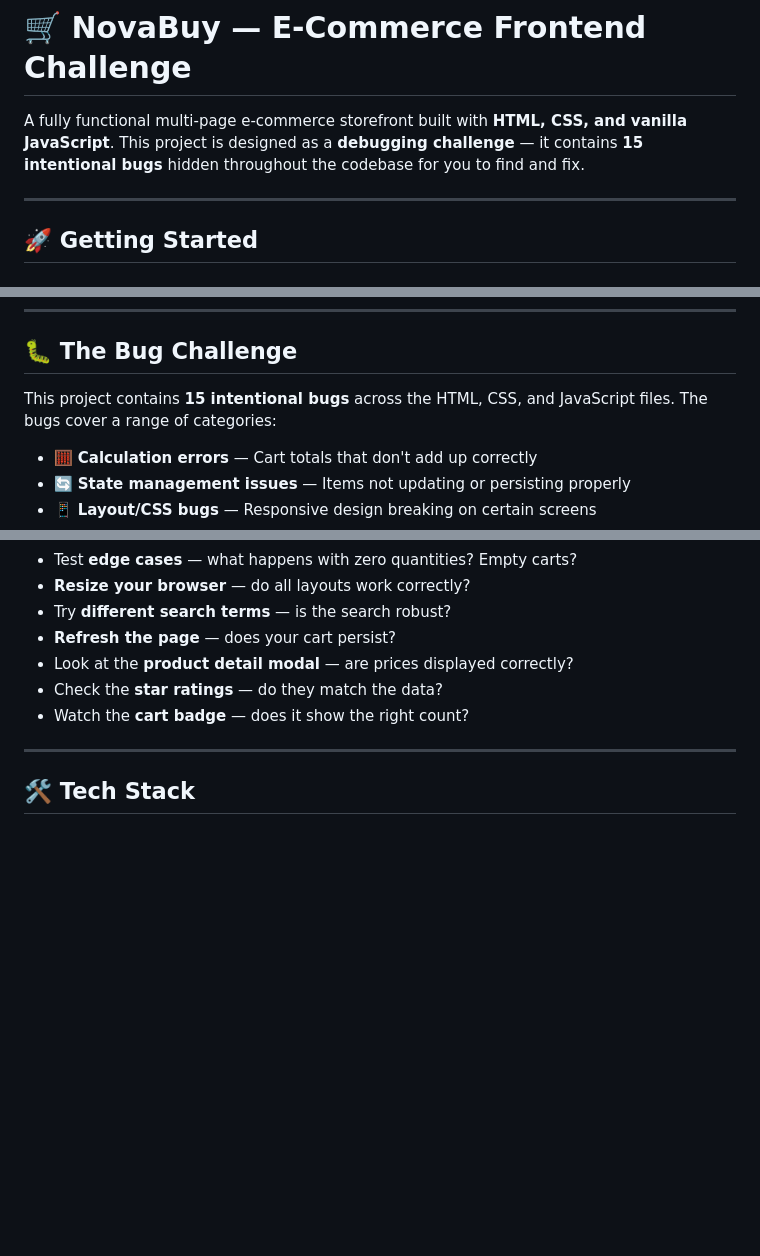
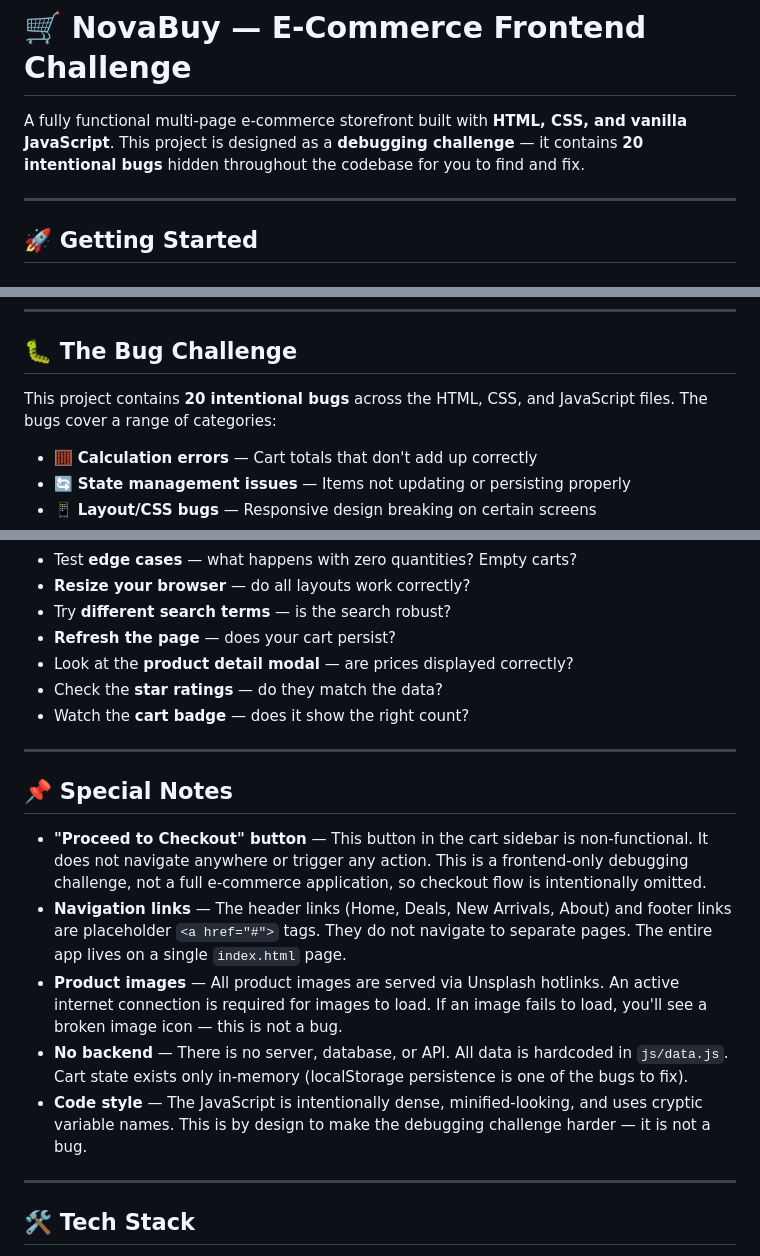
Before and after one commit to GDG-Open-Challenge/-webdev01-E-commerce-Frontend, a Markdown page: README.md, 3 parts joined by grey strips. Rendered like a GitHub page; blank space fills up the shorter version.

```diff
--- a/README.md
+++ b/README.md
@@ -1,6 +1,6 @@
 # 🛒 NovaBuy — E-Commerce Frontend Challenge
 
-A fully functional multi-page e-commerce storefront built with **HTML, CSS, and vanilla JavaScript**. This project is designed as a **debugging challenge** — it contains **15 intentional bugs** hidden throughout the codebase for you to find and fix.
+A fully functional multi-page e-commerce storefront built with **HTML, CSS, and vanilla JavaScript**. This project is designed as a **debugging challenge** — it contains **20 intentional bugs** hidden throughout the codebase for you to find and fix.
 
 ---
 
@@ -80,7 +80,7 @@ web-dev-challenge-1/
 
 ## 🐛 The Bug Challenge
 
-This project contains **15 intentional bugs** across the HTML, CSS, and JavaScript files. The bugs cover a range of categories:
+This project contains **20 intentional bugs** across the HTML, CSS, and JavaScript files. The bugs cover a range of categories:
 
 - 🧮 **Calculation errors** — Cart totals that don't add up correctly
 - 🔄 **State management issues** — Items not updating or persisting properly
@@ -113,6 +113,16 @@ This project contains **15 intentional bugs** across the HTML, CSS, and JavaScri
 
 ---
 
+## 📌 Special Notes
+
+- **"Proceed to Checkout" button** — This button in the cart sidebar is non-functional. It does not navigate anywhere or trigger any action. This is a frontend-only debugging challenge, not a full e-commerce application, so checkout flow is intentionally omitted.
+- **Navigation links** — The header links (Home, Deals, New Arrivals, About) and footer links are placeholder `<a href="#">` tags. They do not navigate to separate pages. The entire app lives on a single `index.html` page.
+- **Product images** — All product images are served via Unsplash hotlinks. An active internet connection is required for images to load. If an image fails to load, you'll see a broken image icon — this is not a bug.
+- **No backend** — There is no server, database, or API. All data is hardcoded in `js/data.js`. Cart state exists only in-memory (localStorage persistence is one of the bugs to fix).
+- **Code style** — The JavaScript is intentionally dense, minified-looking, and uses cryptic variable names. This is by design to make the debugging challenge harder — it is not a bug.
+
+---
+
 ## 🛠 Tech Stack
 
 - **HTML5** — Semantic markup
```
Also changed, not shown: ISSUES.md (deleted, +0 -203 lines).
